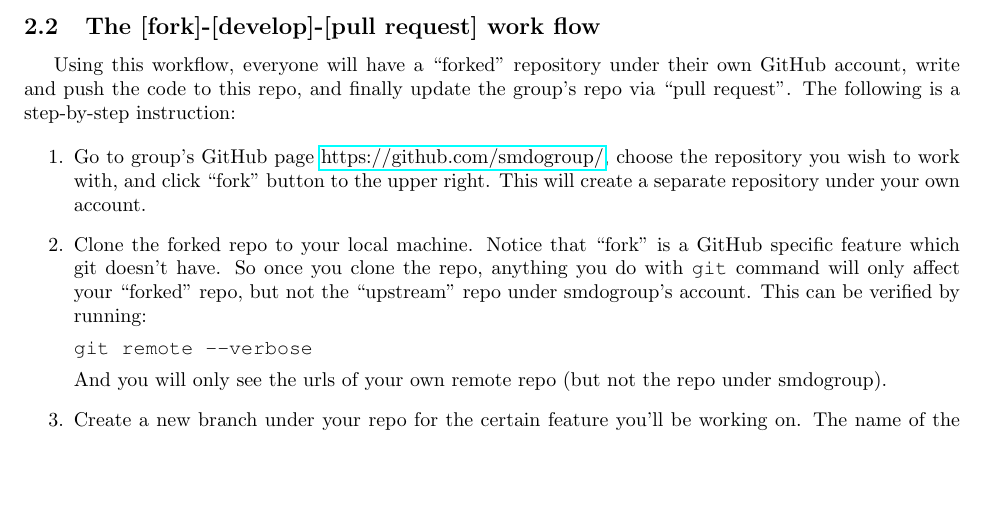
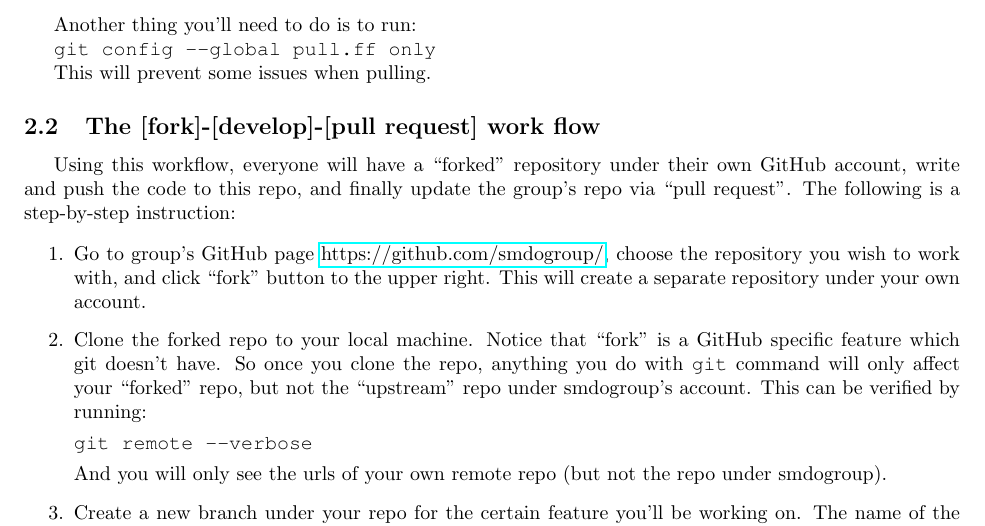
Before and after one commit to smdogroup/smdo-docs, a LaTeX document (git-workflow/git-workflow.tex): part of page 2 of 3, cut at the place of the change, the shorter picture padded with empty space. Compiled offline with pdfLaTeX.

Commit message:
add pull.ff only

```diff
--- a/git-workflow/git-workflow.tex
+++ b/git-workflow/git-workflow.tex
@@ -71,6 +71,12 @@ commands in the project folder in terminal:
 \texttt{git config user.email your-account-email}
 
 The commands above essentially write to a repo specific configuration file \texttt{project-folder/.git/config}.
+
+Another thing you'll need to do is to run:
+
+\texttt{git config --global pull.ff only}
+
+This will prevent some issues when pulling.
 
 \subsection{The [fork]-[develop]-[pull request] work flow}
 
```
Also changed, not shown: git-workflow/git-workflow.pdf.
